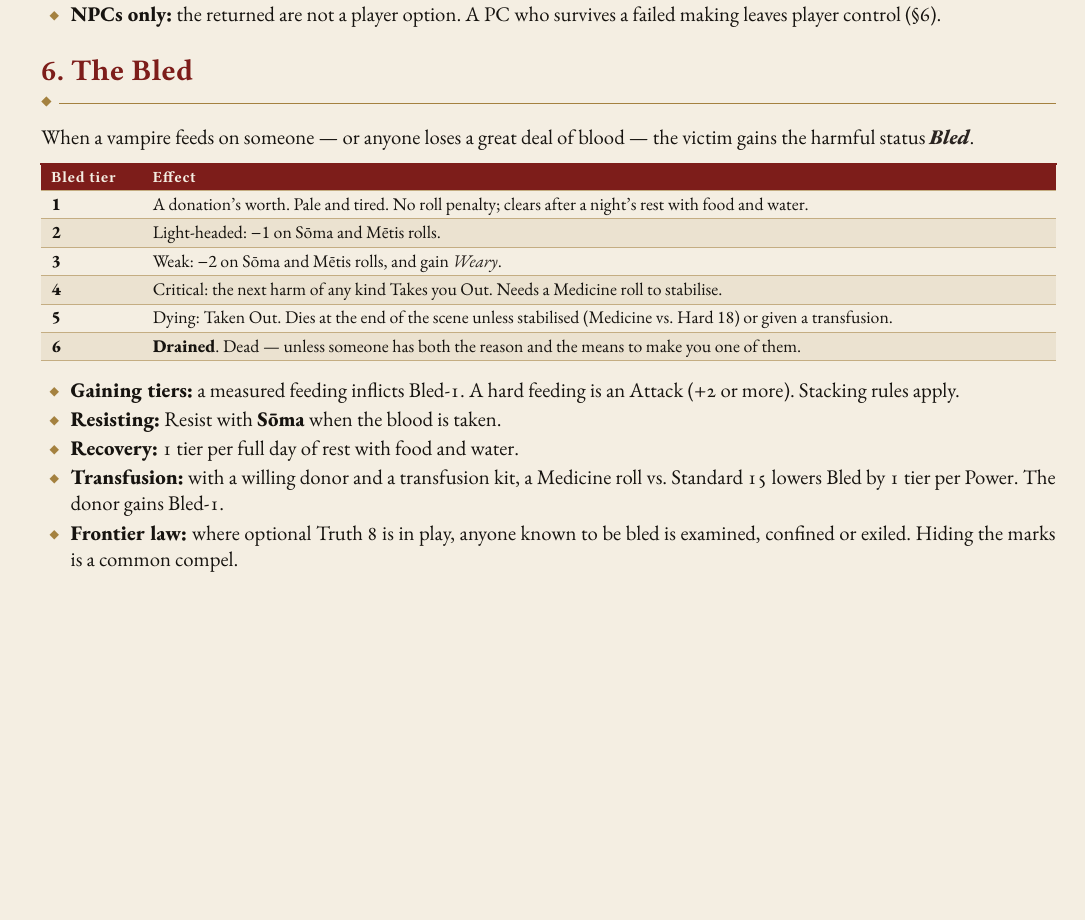
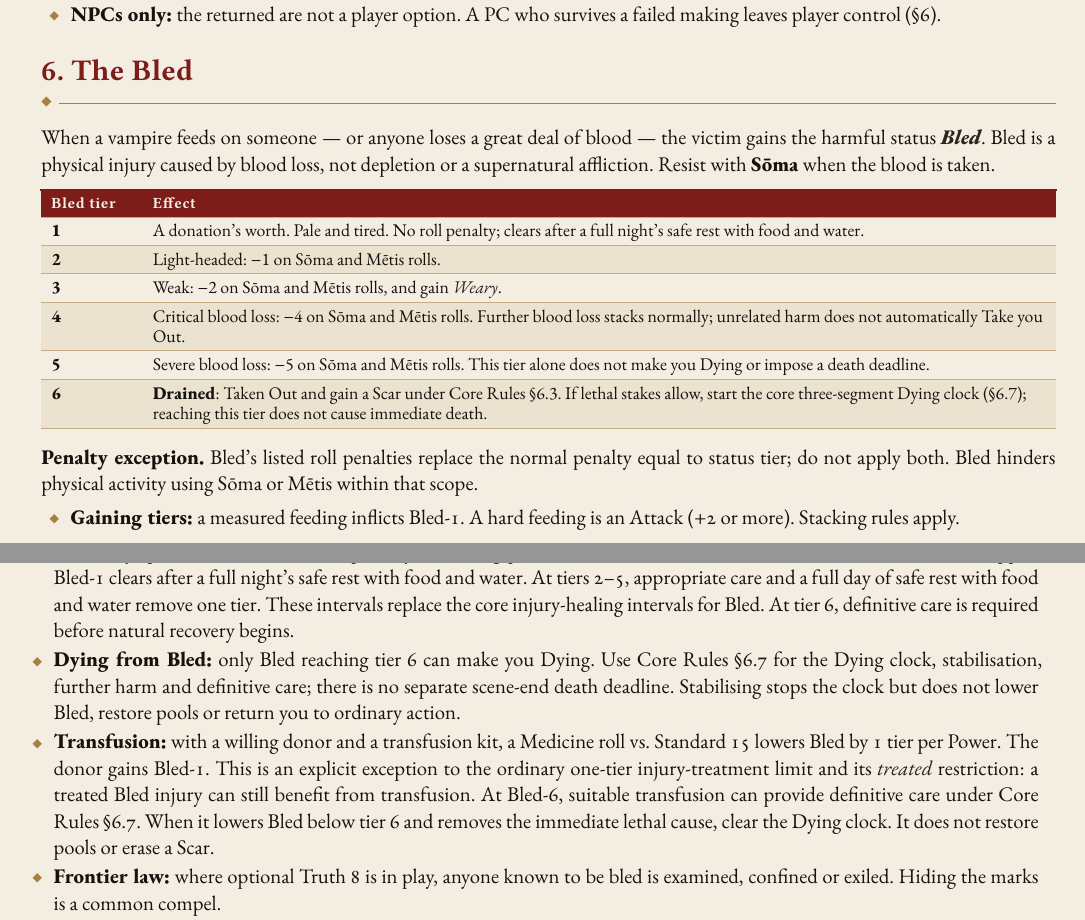
Before and after one commit to SkroxiousDM/2d12GameSystem, a Typst document (docs/TestamentOfDust/testament-of-dust-v2-setting-book.typ, which reads docs/TestamentOfDust/tod-setting-rules.typ): part of page 11 of 61 before the commit and two parts of pages 11 and 12 of 61 after it, the two joined at a grey line, cut so that both start at the same text, the shorter picture padded with empty space. Compiled offline with Typst 0.15; a missing font is replaced by an installed copy or a similar font.

Commit message:
Align Bled with core tier-6 Dying and explicit transfusion exception

```diff
--- a/docs/TestamentOfDust/tod-setting-rules.typ
+++ b/docs/TestamentOfDust/tod-setting-rules.typ
@@ -216,8 +216,7 @@ Not everyone the Kept try to make becomes one of them. The making is dangerous a
 - #strong[NPCs only:] the returned are not a player option. A PC who survives a failed making leaves player control (§6).
 
 == 6. The Bled
-When a vampire feeds on someone --- or anyone loses a great deal of blood --- the victim gains the harmful status #strong[#emph[Bled]].
-
+When a vampire feeds on someone --- or anyone loses a great deal of blood --- the victim gains the harmful status #strong[#emph[Bled]]. Bled is a physical injury caused by blood loss, not depletion or a supernatural affliction. Resist with #strong[Sōma] when the blood is taken.
 
 #figure(
   [#table(
@@ -225,20 +224,22 @@ When a vampire feeds on someone --- or anyone loses a great deal of blood --- th
     align: (auto,auto,),
     table.header([Bled tier], [Effect],),
     table.hline(),
-    [#strong[1]], [A donation's worth. Pale and tired. No roll penalty; clears after a night's rest with food and water.],
+    [#strong[1]], [A donation's worth. Pale and tired. No roll penalty; clears after a full night's safe rest with food and water.],
     [#strong[2]], [Light-headed: −1 on Sōma and Mētis rolls.],
     [#strong[3]], [Weak: −2 on Sōma and Mētis rolls, and gain #emph[Weary].],
-    [#strong[4]], [Critical: the next harm of any kind Takes you Out. Needs a Medicine roll to stabilise.],
-    [#strong[5]], [Dying: Taken Out. Dies at the end of the scene unless stabilised (Medicine vs. Hard 18) or given a transfusion.],
-    [#strong[6]], [#strong[Drained]. Dead --- unless someone has both the reason and the means to make you one of them.],
+    [#strong[4]], [Critical blood loss: −4 on Sōma and Mētis rolls. Further blood loss stacks normally; unrelated harm does not automatically Take you Out.],
+    [#strong[5]], [Severe blood loss: −5 on Sōma and Mētis rolls. This tier alone does not make you Dying or impose a death deadline.],
+    [#strong[6]], [#strong[Drained]: Taken Out and gain a Scar under Core Rules §6.3. If lethal stakes allow, start the core three-segment Dying clock (§6.7); reaching this tier does not cause immediate death.],
   )]
   , kind: table
   )
 
+#strong[Penalty exception.] Bled's listed roll penalties replace the normal penalty equal to status tier; do not apply both. Bled hinders physical activity using Sōma or Mētis within that scope.
+
 - #strong[Gaining tiers:] a measured feeding inflicts Bled-1. A hard feeding is an Attack (+2 or more). Stacking rules apply.
-- #strong[Resisting:] Resist with #strong[Sōma] when the blood is taken.
-- #strong[Recovery:] 1 tier per full day of rest with food and water.
-- #strong[Transfusion:] with a willing donor and a transfusion kit, a Medicine roll vs. Standard 15 lowers Bled by 1 tier per Power. The donor gains Bled-1.
+- #strong[Recovery:] pools and Bled recover separately. Restoring pools does not remove Bled. Once further blood loss has stopped, Bled-1 clears after a full night's safe rest with food and water. At tiers 2--5, appropriate care and a full day of safe rest with food and water remove one tier. These intervals replace the core injury-healing intervals for Bled. At tier 6, definitive care is required before natural recovery begins.
+- #strong[Dying from Bled:] only Bled reaching tier 6 can make you Dying. Use Core Rules §6.7 for the Dying clock, stabilisation, further harm and definitive care; there is no separate scene-end death deadline. Stabilising stops the clock but does not lower Bled, restore pools or return you to ordinary action.
+- #strong[Transfusion:] with a willing donor and a transfusion kit, a Medicine roll vs. Standard 15 lowers Bled by 1 tier per Power. The donor gains Bled-1. This is an explicit exception to the ordinary one-tier injury-treatment limit and its #emph[treated] restriction: a treated Bled injury can still benefit from transfusion. At Bled-6, suitable transfusion can provide definitive care under Core Rules §6.7. When it lowers Bled below tier 6 and removes the immediate lethal cause, clear the Dying clock. It does not restore pools or erase a Scar.
 - #strong[Frontier law:] where optional Truth 8 is in play, anyone known to be bled is examined, confined or exiled. Hiding the marks is a common compel.
 - A PC who is Drained and made a vampire, or who survives a failed making as one of the returned (§5.6), leaves player control.
 
```
